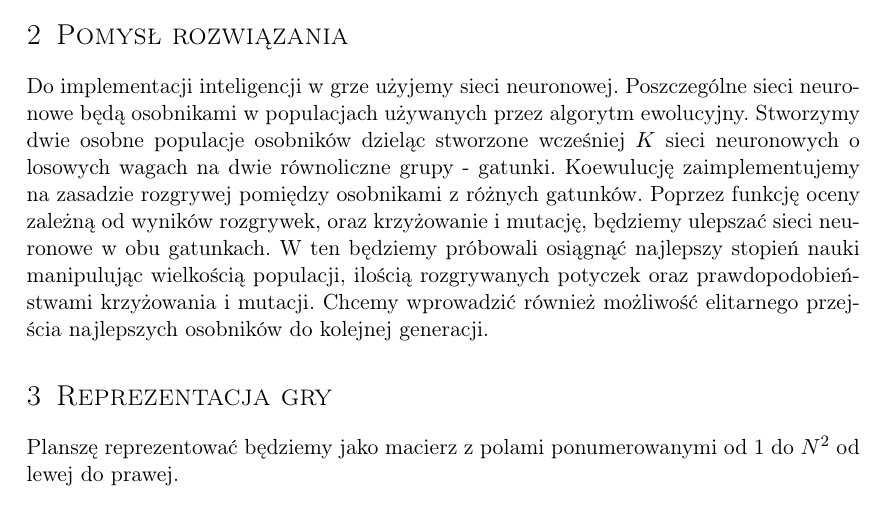
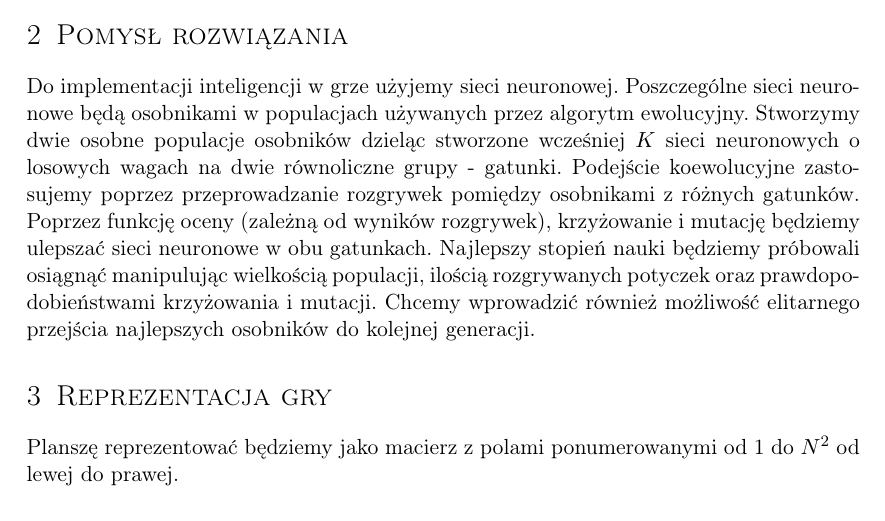
Before and after one commit to dzitkowskik/coevolutionary-tic-tac-toe-learning, a LaTeX document (docs/main.tex): part of page 3 of 8, cut so that both start at the same text. Compiled offline with pdfLaTeX.

Commit message:
poprawki do pomysł rozwiązania

```diff
--- a/docs/main.tex
+++ b/docs/main.tex
@@ -144,7 +144,7 @@
 Mierzymy się z problemem napisania sztucznej inteligencji, do gry w kółko i krzyżyk na planszy o wielkości $NxN$ pól.
 Podstawą działania sztucznej inteligencji ma być genetyczny algorytm koewolucyjny, różniący się od klasycznego algorytmu ewolucyjnego zależnością oceny osobników od ich interakcji pomiędzy gatunkami. Za pomocą techniki ewolucji program ma nauczyć się grać jak najlepiej.
 \section{Pomysł rozwiązania}
-Do implementacji inteligencji w grze użyjemy sieci neuronowej. Poszczególne sieci neuronowe będą osobnikami w populacjach używanych przez algorytm ewolucyjny. Stworzymy dwie osobne populacje osobników dzieląc stworzone wcześniej $K$ sieci neuronowych o losowych wagach na dwie równoliczne grupy - gatunki. Koewulucję zaimplementujemy na zasadzie rozgrywej pomiędzy osobnikami z różnych gatunków. Poprzez funkcję oceny zależną od wyników rozgrywek, oraz krzyżowanie i mutację, będziemy ulepszać sieci neuronowe w obu gatunkach. W ten będziemy próbowali osiągnąć najlepszy stopień nauki manipulując wielkością populacji, ilością rozgrywanych potyczek oraz prawdopodobieństwami krzyżowania i mutacji. Chcemy wprowadzić również możliwość elitarnego przejścia najlepszych osobników do kolejnej generacji.
+Do implementacji inteligencji w grze użyjemy sieci neuronowej. Poszczególne sieci neuronowe będą osobnikami w populacjach używanych przez algorytm ewolucyjny. Stworzymy dwie osobne populacje osobników dzieląc stworzone wcześniej $K$ sieci neuronowych o losowych wagach na dwie równoliczne grupy - gatunki. Podejście koewolucyjne zastosujemy poprzez przeprowadzanie rozgrywek pomiędzy osobnikami z różnych gatunków. Poprzez funkcję oceny (zależną od wyników rozgrywek), krzyżowanie i mutację będziemy ulepszać sieci neuronowe w obu gatunkach. Najlepszy stopień nauki będziemy próbowali osiągnąć manipulując wielkością populacji, ilością rozgrywanych potyczek oraz prawdopodobieństwami krzyżowania i mutacji. Chcemy wprowadzić również możliwość elitarnego przejścia najlepszych osobników do kolejnej generacji.
 \section{Reprezentacja gry}
 Planszę reprezentować będziemy jako macierz z polami ponumerowanymi od 1 do $N^2$ od lewej do prawej. \\
 \includegraphics[scale=0.95]{diagrams/CoevolutionaryTicTacToe2} \\
```
